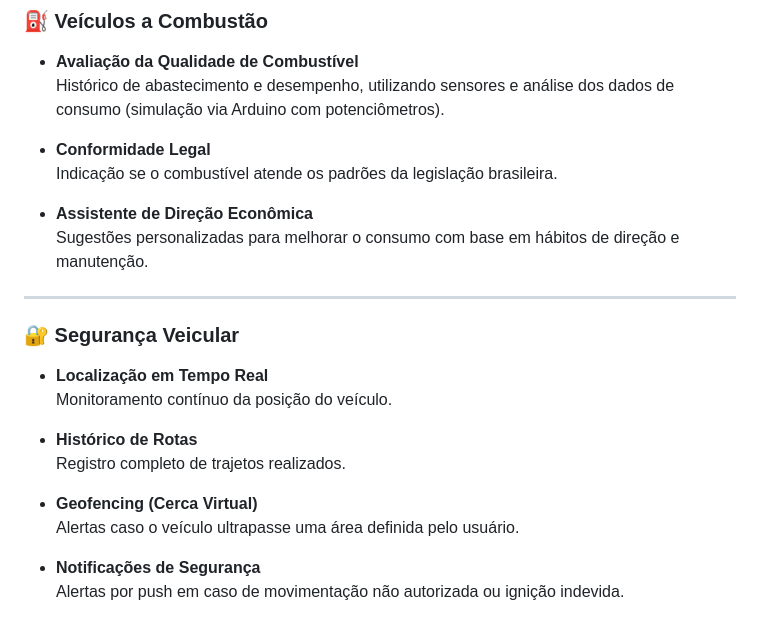
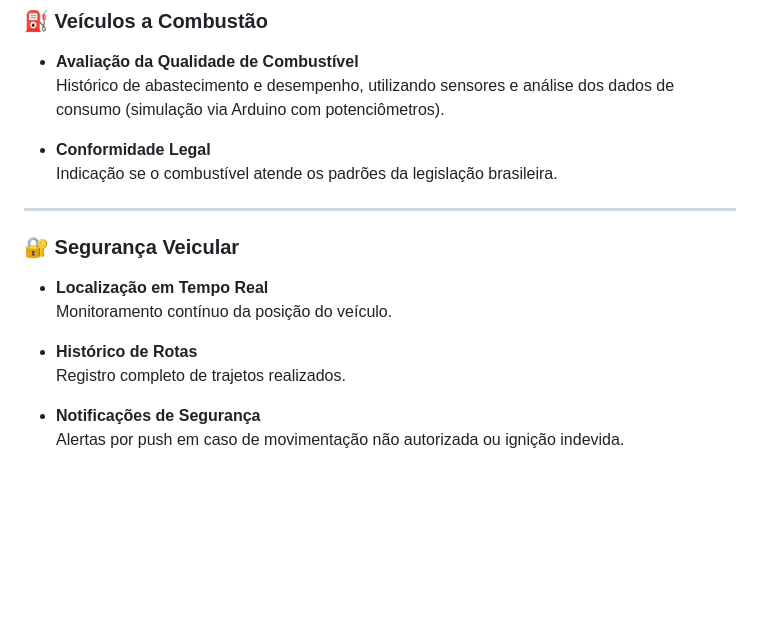
Before and after one commit to sophiafernandesc/voltra-project, a Markdown page: README.md, the part around one of its changes. Drawn GitHub-style; blank space fills up the shorter version.

```diff
--- a/README.md
+++ b/README.md
@@ -58,9 +58,6 @@ Motoristas brasileiros que:
 - **Conformidade Legal**
   Indicação se o combustível atende os padrões da legislação brasileira.
 
-- **Assistente de Direção Econômica**
-  Sugestões personalizadas para melhorar o consumo com base em hábitos de direção e manutenção.
-
 ---
 
 ### 🔐 Segurança Veicular
@@ -70,9 +67,6 @@ Motoristas brasileiros que:
 
 - **Histórico de Rotas**
   Registro completo de trajetos realizados.
-
-- **Geofencing (Cerca Virtual)**
-  Alertas caso o veículo ultrapasse uma área definida pelo usuário.
 
 - **Notificações de Segurança**
   Alertas por push em caso de movimentação não autorizada ou ignição indevida.
```
Also changed, not shown: other parts of README.md (+1 -1 lines).
